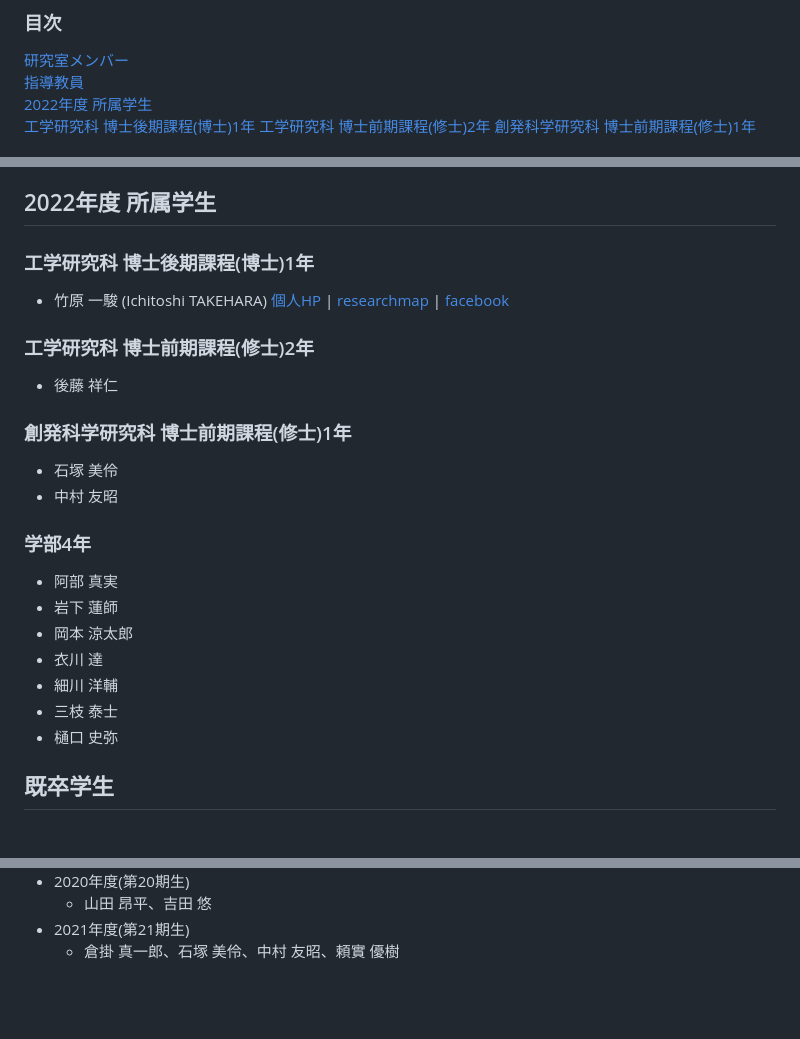
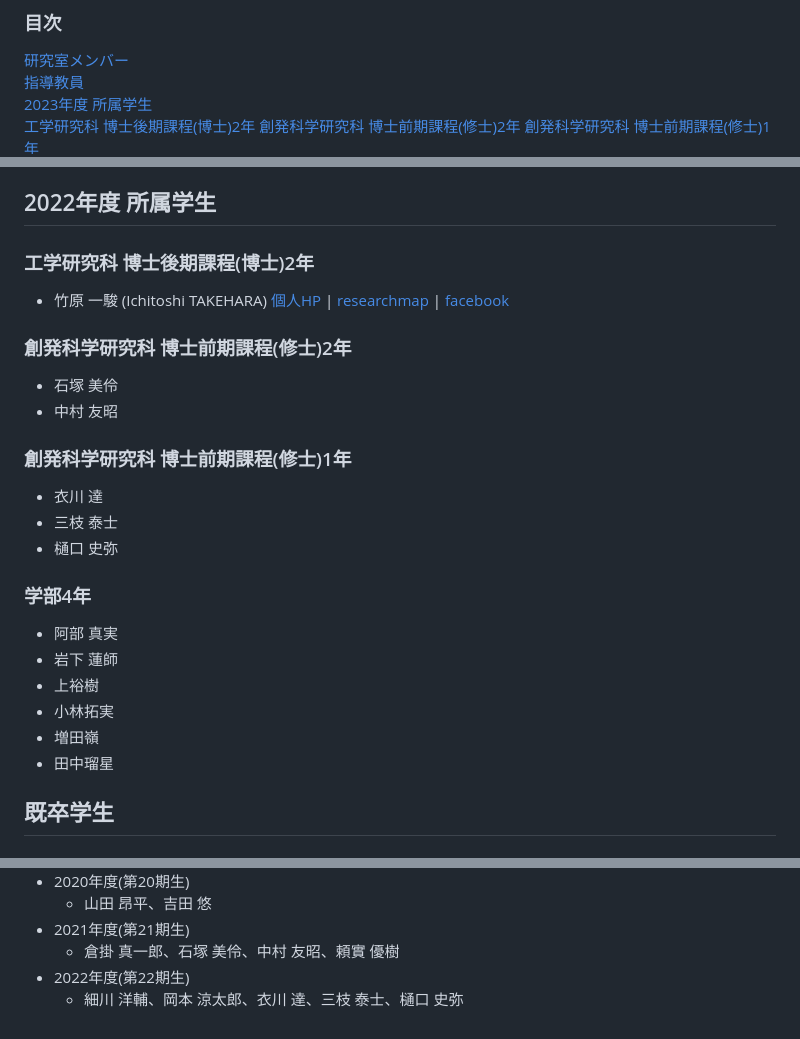
Before and after one commit to sai-lab/sai-lab.github.io, a Markdown page: mdfiles/wiki/member.md, 3 parts joined by grey strips. GitHub-like rendering; blank space fills up the shorter version.

Commit message:
2023年度版に更新

```diff
--- a/mdfiles/wiki/member.md
+++ b/mdfiles/wiki/member.md
@@ -4,9 +4,9 @@
 
 [研究室メンバー](#研究室メンバー)
 [指導教員](#指導教員)
-[2022年度 所属学生](#2022年度-所属学生)
-[工学研究科 博士後期課程(博士)1年](#工学研究科-博士後期課程博士1年)
-[工学研究科 博士前期課程(修士)2年](#工学研究科-博士前期課程修士2年)
+[2023年度 所属学生](#2023年度-所属学生)
+[工学研究科 博士後期課程(博士)2年](#工学研究科-博士後期課程博士2年)
+[創発科学研究科 博士前期課程(修士)2年](#創発科学研究科-博士前期課程修士2年)
 [創発科学研究科 博士前期課程(修士)1年](#創発科学研究科-博士前期課程修士1年)
 [学部4年](#学部4年)
 [既卒学生](#既卒学生)
@@ -24,29 +24,30 @@
 
 ## 2022年度 所属学生
 
-### 工学研究科 博士後期課程(博士)1年
+### 工学研究科 博士後期課程(博士)2年
 
 - 竹原 一駿 (Ichitoshi TAKEHARA) [個人HP](https://i13302.github.io/) | [researchmap](https://researchmap.jp/itakehara) | [facebook](https://www.facebook.com/pikachu.raichyu)
 
-### 工学研究科 博士前期課程(修士)2年
+### 創発科学研究科 博士前期課程(修士)2年
 
 <!-- - 村上 翔太 -->
-- 後藤 祥仁
+- 石塚 美伶
+- 中村 友昭
 
 ### 創発科学研究科 博士前期課程(修士)1年
 
-- 石塚 美伶
-- 中村 友昭
+- 衣川 達
+- 三枝 泰士
+- 樋口 史弥
 
 ### 学部4年
 
 - 阿部 真実
 - 岩下 蓮師
-- 岡本 涼太郎
-- 衣川 達
-- 細川 洋輔
-- 三枝 泰士
-- 樋口 史弥
+- 上裕樹
+- 小林拓実
+- 増田嶺
+- 田中瑠星
 
 ## 既卒学生
 
@@ -141,3 +143,5 @@
     - 山田 昂平、吉田 悠
 - 2021年度(第21期生)
     - 倉掛 真一郎、石塚 美伶、中村 友昭、頼實 優樹
+- 2022年度(第22期生)
+    - 細川 洋輔、岡本 涼太郎、衣川 達、三枝 泰士、樋口 史弥
```
Also changed, not shown: other parts of mdfiles/wiki/member.md (+2 -1 lines).
